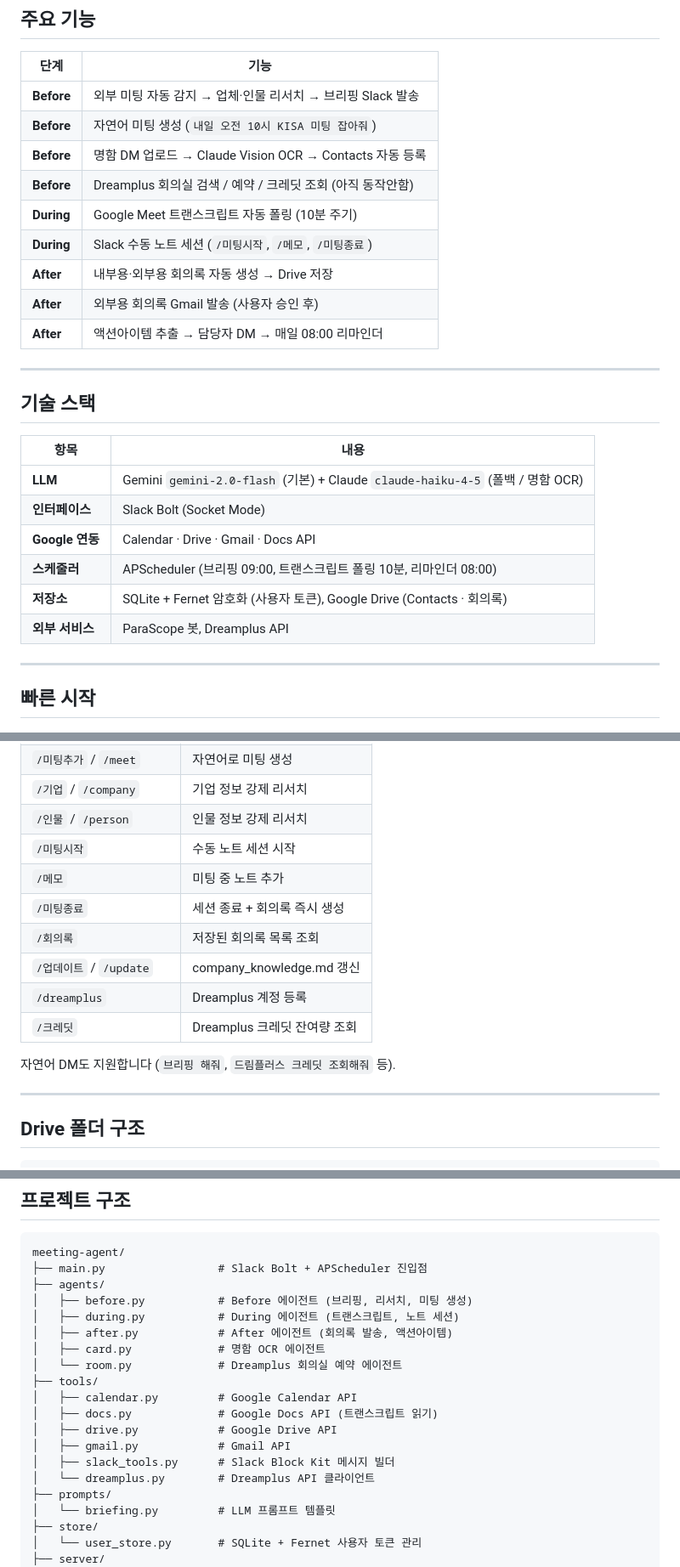
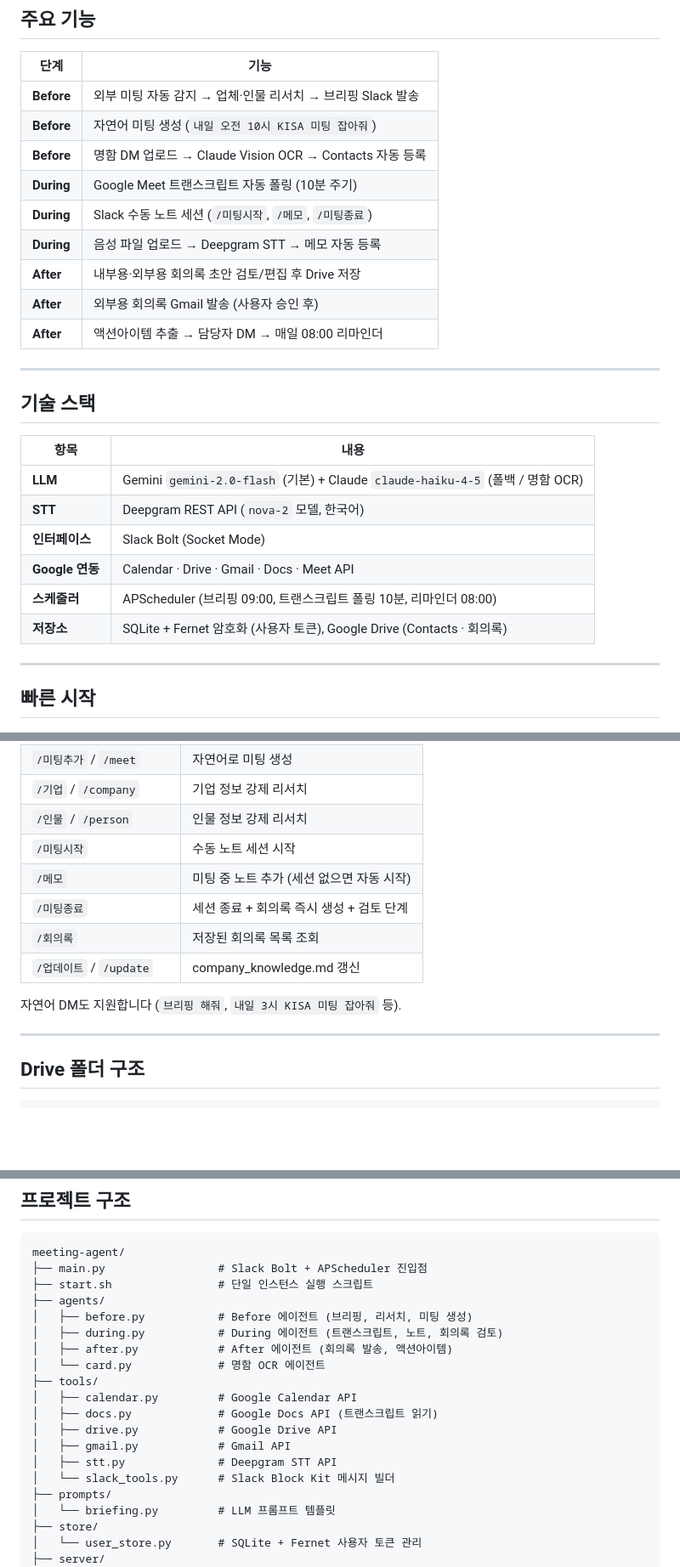
Before and after one commit to gonryu/meeting-agent, a Markdown page: README.md, 3 parts joined by grey strips. Shown at 85% size. Drawn GitHub-style; blank space fills up the shorter version.

````diff
--- a/README.md
+++ b/README.md
@@ -18,10 +18,10 @@ Before Agent  →  During Agent  →  After Agent
 | **Before** | 외부 미팅 자동 감지 → 업체·인물 리서치 → 브리핑 Slack 발송 |
 | **Before** | 자연어 미팅 생성 (`내일 오전 10시 KISA 미팅 잡아줘`) |
 | **Before** | 명함 DM 업로드 → Claude Vision OCR → Contacts 자동 등록 |
-| **Before** | Dreamplus 회의실 검색 / 예약 / 크레딧 조회 (아직 동작안함) |
 | **During** | Google Meet 트랜스크립트 자동 폴링 (10분 주기) |
 | **During** | Slack 수동 노트 세션 (`/미팅시작`, `/메모`, `/미팅종료`) |
-| **After** | 내부용·외부용 회의록 자동 생성 → Drive 저장 |
+| **During** | 음성 파일 업로드 → Deepgram STT → 메모 자동 등록 |
+| **After** | 내부용·외부용 회의록 초안 검토/편집 후 Drive 저장 |
 | **After** | 외부용 회의록 Gmail 발송 (사용자 승인 후) |
 | **After** | 액션아이템 추출 → 담당자 DM → 매일 08:00 리마인더 |
 
@@ -32,11 +32,11 @@ Before Agent  →  During Agent  →  After Agent
 | 항목 | 내용 |
 |------|------|
 | **LLM** | Gemini `gemini-2.0-flash` (기본) + Claude `claude-haiku-4-5` (폴백 / 명함 OCR) |
+| **STT** | Deepgram REST API (`nova-2` 모델, 한국어) |
 | **인터페이스** | Slack Bolt (Socket Mode) |
-| **Google 연동** | Calendar · Drive · Gmail · Docs API |
+| **Google 연동** | Calendar · Drive · Gmail · Docs · Meet API |
 | **스케줄러** | APScheduler (브리핑 09:00, 트랜스크립트 폴링 10분, 리마인더 08:00) |
 | **저장소** | SQLite + Fernet 암호화 (사용자 토큰), Google Drive (Contacts · 회의록) |
-| **외부 서비스** | ParaScope 봇, Dreamplus API |
 
 ---
 
@@ -105,14 +249,12 @@ Google OAuth 인증 후 Drive 폴더 자동 생성.
 | `/기업` / `/company` | 기업 정보 강제 리서치 |
 | `/인물` / `/person` | 인물 정보 강제 리서치 |
 | `/미팅시작` | 수동 노트 세션 시작 |
-| `/메모` | 미팅 중 노트 추가 |
-| `/미팅종료` | 세션 종료 + 회의록 즉시 생성 |
+| `/메모` | 미팅 중 노트 추가 (세션 없으면 자동 시작) |
+| `/미팅종료` | 세션 종료 + 회의록 즉시 생성 + 검토 단계 |
 | `/회의록` | 저장된 회의록 목록 조회 |
 | `/업데이트` / `/update` | company_knowledge.md 갱신 |
-| `/dreamplus` | Dreamplus 계정 등록 |
-| `/크레딧` | Dreamplus 크레딧 잔여량 조회 |
 
-자연어 DM도 지원합니다 (`브리핑 해줘`, `드림플러스 크레딧 조회해줘` 등).
+자연어 DM도 지원합니다 (`브리핑 해줘`, `내일 3시 KISA 미팅 잡아줘` 등).
 
 ---
 
@@ -134,19 +276,19 @@ MeetingAgent/
 ```
 meeting-agent/
 ├── main.py                 # Slack Bolt + APScheduler 진입점
+├── start.sh                # 단일 인스턴스 실행 스크립트
 ├── agents/
 │   ├── before.py           # Before 에이전트 (브리핑, 리서치, 미팅 생성)
-│   ├── during.py           # During 에이전트 (트랜스크립트, 노트 세션)
+│   ├── during.py           # During 에이전트 (트랜스크립트, 노트, 회의록 검토)
 │   ├── after.py            # After 에이전트 (회의록 발송, 액션아이템)
-│   ├── card.py             # 명함 OCR 에이전트
-│   └── room.py             # Dreamplus 회의실 예약 에이전트
+│   └── card.py             # 명함 OCR 에이전트
 ├── tools/
 │   ├── calendar.py         # Google Calendar API
 │   ├── docs.py             # Google Docs API (트랜스크립트 읽기)
 │   ├── drive.py            # Google Drive API
 │   ├── gmail.py            # Gmail API
-│   ├── slack_tools.py      # Slack Block Kit 메시지 빌더
-│   └── dreamplus.py        # Dreamplus API 클라이언트
+│   ├── stt.py              # Deepgram STT API
+│   └── slack_tools.py      # Slack Block Kit 메시지 빌더
 ├── prompts/
 │   └── briefing.py         # LLM 프롬프트 템플릿
 ├── store/
````
Also changed, not shown: other parts of README.md (+148 -2 lines).
